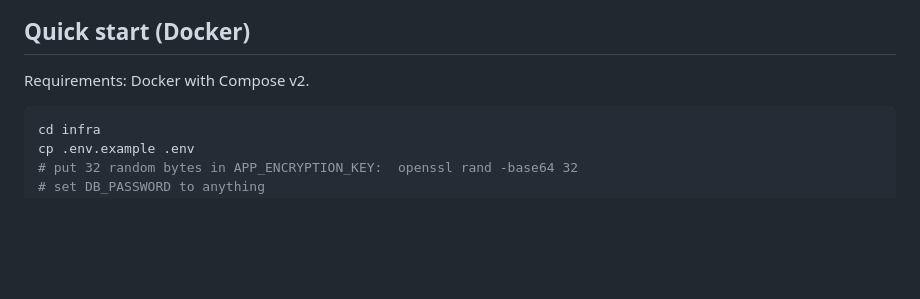
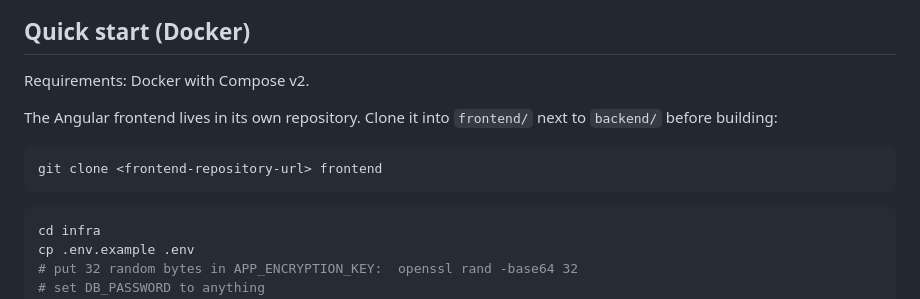
Before and after one commit to atefkhelifi/jobmatcher-backend, a Markdown page: README.md, the part around the change. Drawn GitHub-style; blank space fills up the shorter version.

Commit message:
Document cloning the frontend repository into frontend/

````diff
--- a/README.md
+++ b/README.md
@@ -59,6 +59,12 @@ application.
 ## Quick start (Docker)
 
 Requirements: Docker with Compose v2.
+
+The Angular frontend lives in its own repository. Clone it into `frontend/` next to `backend/` before building:
+
+```bash
+git clone <frontend-repository-url> frontend
+```
 
 ```bash
 cd infra
````
